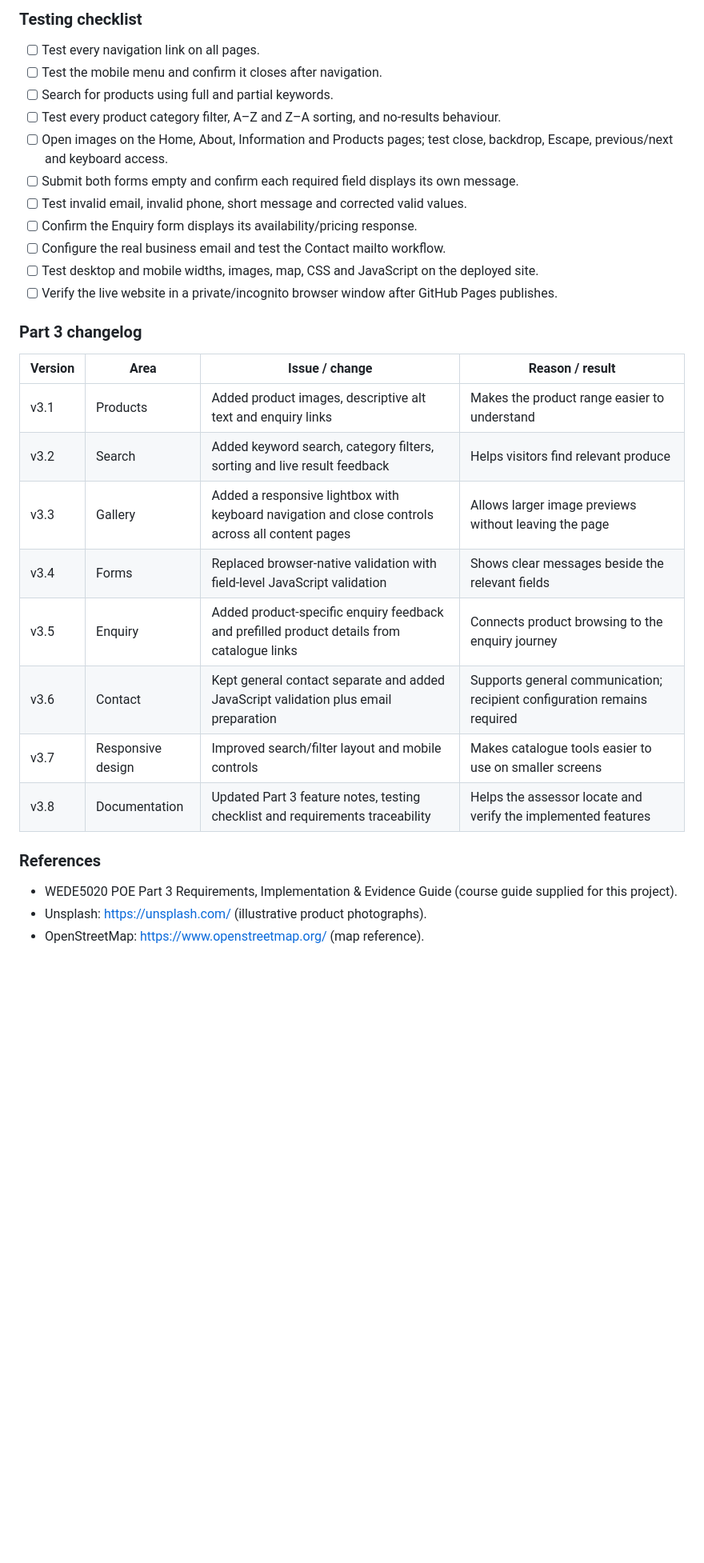
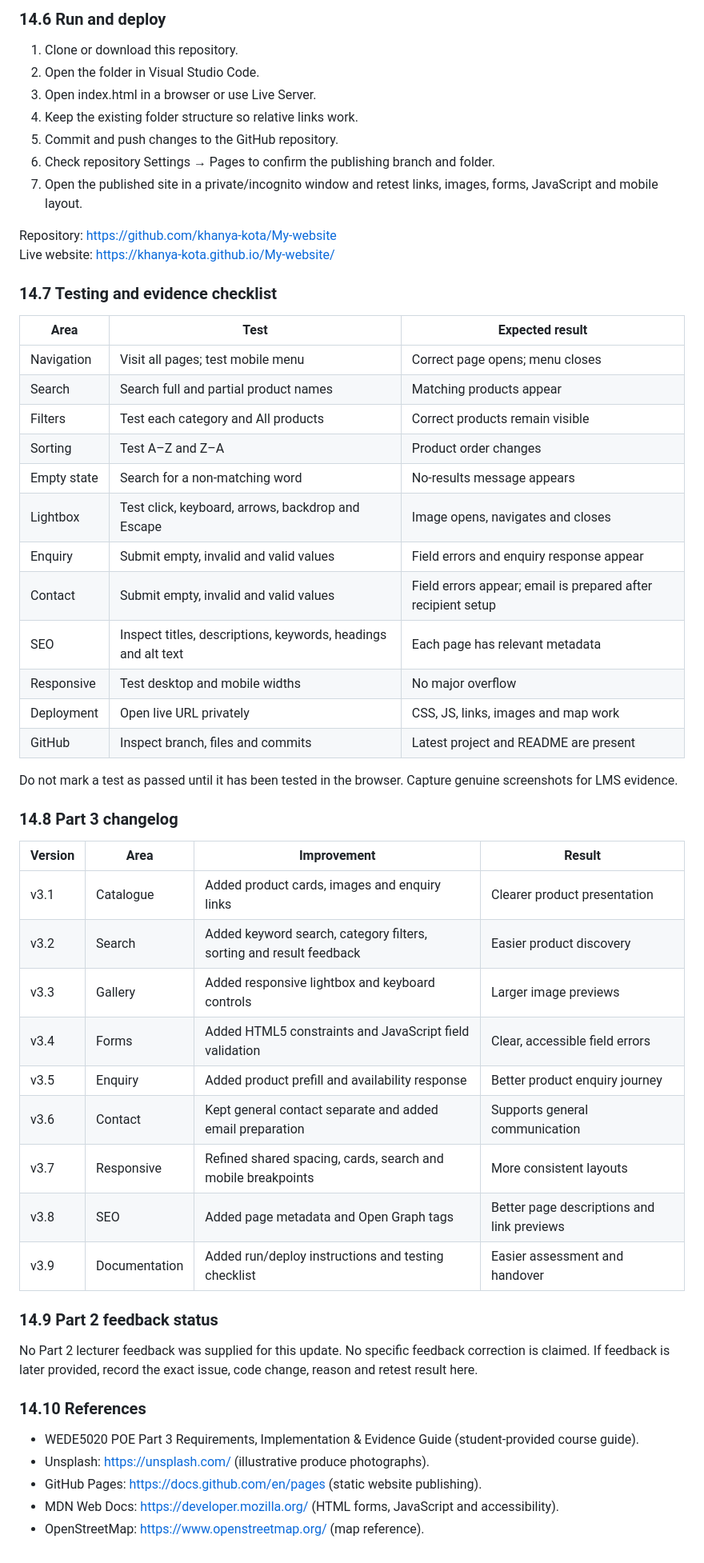
Before and after one commit to khanya-kota/My-website, a Markdown page: README.md, the part around one of its changes. Shown at 80% size. Rendered like a GitHub page; blank space fills up the shorter version.

```diff
--- a/README.md
+++ b/README.md
@@ -348,30 +359,53 @@ The Part 3 enhancements follow the WEDE5020 POE Part 3 Requirements Guide and us
 
-### Testing checklist
-- [ ] Test every navigation link on all pages.
-- [ ] Test the mobile menu and confirm it closes after navigation.
-- [ ] Search for products using full and partial keywords.
-- [ ] Test every product category filter, A–Z and Z–A sorting, and no-results behaviour.
-- [ ] Open images on the Home, About, Information and Products pages; test close, backdrop, Escape, previous/next and keyboard access.
-- [ ] Submit both forms empty and confirm each required field displays its own message.
-- [ ] Test invalid email, invalid phone, short message and corrected valid values.
-- [ ] Confirm the Enquiry form displays its availability/pricing response.
-- [ ] Configure the real business email and test the Contact mailto workflow.
-- [ ] Test desktop and mobile widths, images, map, CSS and JavaScript on the deployed site.
-- [ ] Verify the live website in a private/incognito browser window after GitHub Pages publishes.
+### 14.6 Run and deploy
+1. Clone or download this repository.
+2. Open the folder in Visual Studio Code.
+3. Open index.html in a browser or use Live Server.
+4. Keep the existing folder structure so relative links work.
+5. Commit and push changes to the GitHub repository.
+6. Check repository Settings → Pages to confirm the publishing branch and folder.
+7. Open the published site in a private/incognito window and retest links, images, forms, JavaScript and mobile layout.
 
-### Part 3 changelog
-| Version | Area | Issue / change | Reason / result |
+Repository: https://github.com/khanya-kota/My-website
+Live website: https://khanya-kota.github.io/My-website/
+
+### 14.7 Testing and evidence checklist
+| Area | Test | Expected result |
+|---|---|---|
+| Navigation | Visit all pages; test mobile menu | Correct page opens; menu closes |
+| Search | Search full and partial product names | Matching products appear |
+| Filters | Test each category and All products | Correct products remain visible |
+| Sorting | Test A–Z and Z–A | Product order changes |
+| Empty state | Search for a non-matching word | No-results message appears |
+| Lightbox | Test click, keyboard, arrows, backdrop and Escape | Image opens, navigates and closes |
+| Enquiry | Submit empty, invalid and valid values | Field errors and enquiry response appear |
+| Contact | Submit empty, invalid and valid values | Field errors appear; email is prepared after recipient setup |
+| SEO | Inspect titles, descriptions, keywords, headings and alt text | Each page has relevant metadata |
+| Responsive | Test desktop and mobile widths | No major overflow |
+| Deployment | Open live URL privately | CSS, JS, links, images and map work |
+| GitHub | Inspect branch, files and commits | Latest project and README are present |
+
+Do not mark a test as passed until it has been tested in the browser. Capture genuine screenshots for LMS evidence.
+
+### 14.8 Part 3 changelog
+| Version | Area | Improvement | Result |
 |---|---|---|---|
-| v3.1 | Products | Added product images, descriptive alt text and enquiry links | Makes the product range easier to understand |
-| v3.2 | Search | Added keyword search, category filters, sorting and live result feedback | Helps visitors find relevant produce |
-| v3.3 | Gallery | Added a responsive lightbox with keyboard navigation and close controls across all content pages | Allows larger image previews without leaving the page |
-| v3.4 | Forms | Replaced browser-native validation with field-level JavaScript validation | Shows clear messages beside the relevant fields |
-| v3.5 | Enquiry | Added product-specific enquiry feedback and prefilled product details from catalogue links | Connects product browsing to the enquiry journey |
-| v3.6 | Contact | Kept general contact separate and added JavaScript validation plus email preparation | Supports general communication; recipient configuration remains required |
-| v3.7 | Responsive design | Improved search/filter layout and mobile controls | Makes catalogue tools easier to use on smaller screens |
-| v3.8 | Documentation | Updated Part 3 feature notes, testing checklist and requirements traceability | Helps the assessor locate and verify the implemented features |
+| v3.1 | Catalogue | Added product cards, images and enquiry links | Clearer product presentation |
+| v3.2 | Search | Added keyword search, category filters, sorting and result feedback | Easier product discovery |
+| v3.3 | Gallery | Added responsive lightbox and keyboard controls | Larger image previews |
+| v3.4 | Forms | Added HTML5 constraints and JavaScript field validation | Clear, accessible field errors |
+| v3.5 | Enquiry | Added product prefill and availability response | Better product enquiry journey |
+| v3.6 | Contact | Kept general contact separate and added email preparation | Supports general communication |
+| v3.7 | Responsive | Refined shared spacing, cards, search and mobile breakpoints | More consistent layouts |
+| v3.8 | SEO | Added page metadata and Open Graph tags | Better page descriptions and link previews |
+| v3.9 | Documentation | Added run/deploy instructions and testing checklist | Easier assessment and handover |
 
-### References
-- WEDE5020 POE Part 3 Requirements, Implementation & Evidence Guide (course guide supplied for this project).
-- Unsplash: https://unsplash.com/ (illustrative product photographs).
+### 14.9 Part 2 feedback status
+No Part 2 lecturer feedback was supplied for this update. No specific feedback correction is claimed. If feedback is later provided, record the exact issue, code change, reason and retest result here.
+
+### 14.10 References
+- WEDE5020 POE Part 3 Requirements, Implementation & Evidence Guide (student-provided course guide).
+- Unsplash: https://unsplash.com/ (illustrative produce photographs).
+- GitHub Pages: https://docs.github.com/en/pages (static website publishing).
+- MDN Web Docs: https://developer.mozilla.org/ (HTML forms, JavaScript and accessibility).
 - OpenStreetMap: https://www.openstreetmap.org/ (map reference).
```
Also changed, not shown: other parts of README.md (+42 -31 lines).
